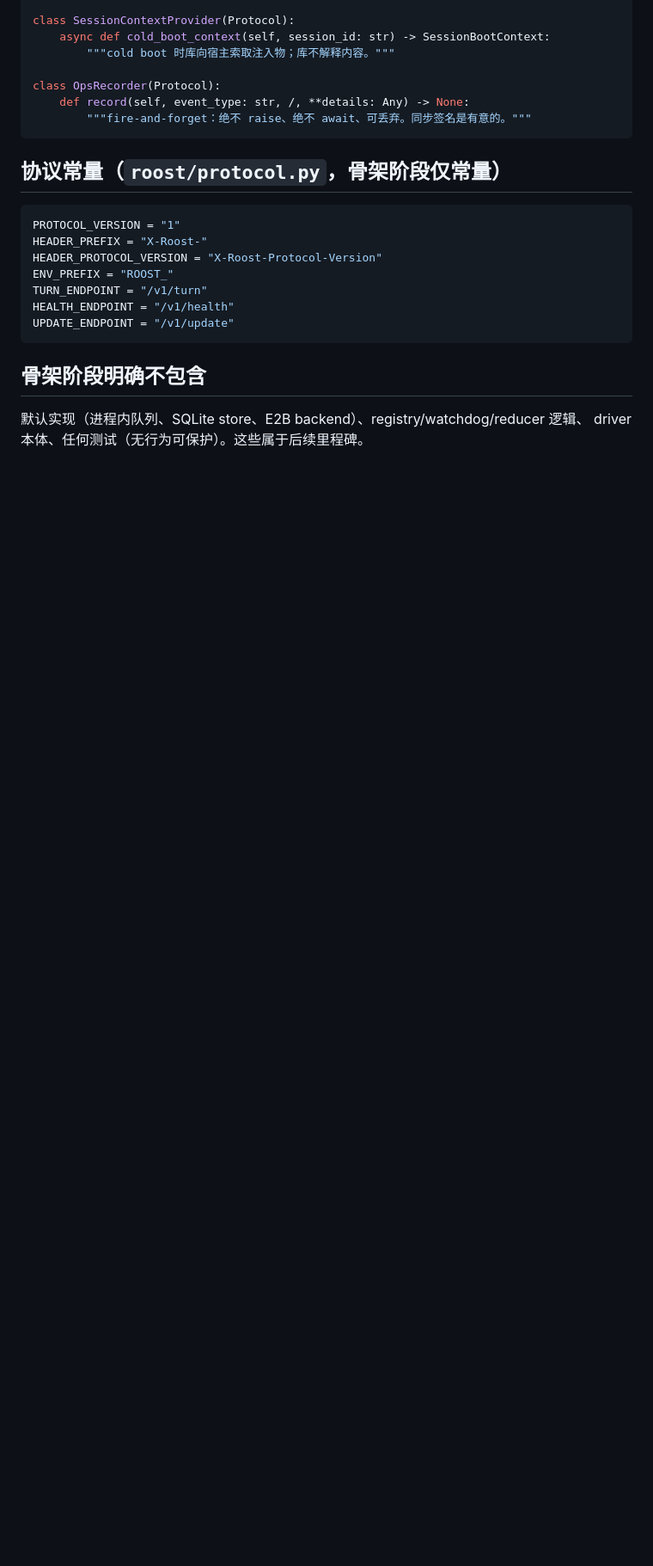
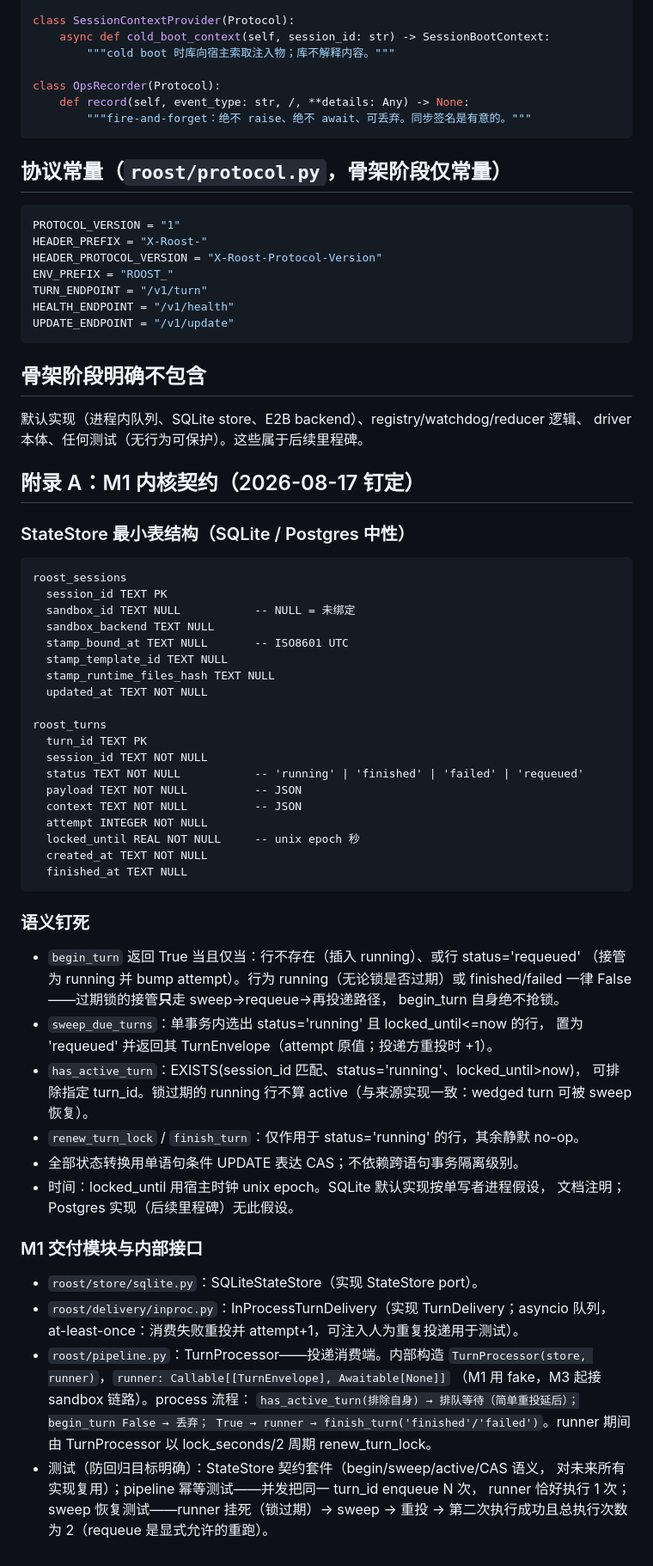
Before and after one commit to JerryChaox/roost, a Markdown page: CONTRACTS.md, the part around the change. Shown at 86% size. Drawn GitHub-style; blank space fills up the shorter version.

Commit message:
Pin M1 kernel contract: state schema, CAS semantics, pipeline modules
Co-Authored-By: Claude Fable 5 <noreply@anthropic.com>
Claude-Session: https://claude.ai/code/session_018JZAbNGuEBnfdfmko3Fu6G

````diff
--- a/CONTRACTS.md
+++ b/CONTRACTS.md
@@ -162,3 +162,61 @@ UPDATE_ENDPOINT = "/v1/update"
 
 默认实现（进程内队列、SQLite store、E2B backend）、registry/watchdog/reducer 逻辑、
 driver 本体、任何测试（无行为可保护）。这些属于后续里程碑。
+
+## 附录 A：M1 内核契约（2026-08-17 钉定）
+
+### StateStore 最小表结构（SQLite / Postgres 中性）
+
+```
+roost_sessions
+  session_id TEXT PK
+  sandbox_id TEXT NULL           -- NULL = 未绑定
+  sandbox_backend TEXT NULL
+  stamp_bound_at TEXT NULL       -- ISO8601 UTC
+  stamp_template_id TEXT NULL
+  stamp_runtime_files_hash TEXT NULL
+  updated_at TEXT NOT NULL
+
+roost_turns
+  turn_id TEXT PK
+  session_id TEXT NOT NULL
+  status TEXT NOT NULL           -- 'running' | 'finished' | 'failed' | 'requeued'
+  payload TEXT NOT NULL          -- JSON
+  context TEXT NOT NULL          -- JSON
+  attempt INTEGER NOT NULL
+  locked_until REAL NOT NULL     -- unix epoch 秒
+  created_at TEXT NOT NULL
+  finished_at TEXT NULL
+```
+
+### 语义钉死
+
+- `begin_turn` 返回 True 当且仅当：行不存在（插入 running）、或行 status='requeued'
+  （接管为 running 并 bump attempt）。行为 running（无论锁是否过期）或
+  finished/failed 一律 False——过期锁的接管**只**走 sweep→requeue→再投递路径，
+  begin_turn 自身绝不抢锁。
+- `sweep_due_turns`：单事务内选出 status='running' 且 locked_until<=now 的行，
+  置为 'requeued' 并返回其 TurnEnvelope（attempt 原值；投递方重投时 +1）。
+- `has_active_turn`：EXISTS(session_id 匹配、status='running'、locked_until>now)，
+  可排除指定 turn_id。锁过期的 running 行不算 active（与来源实现一致：wedged turn
+  可被 sweep 恢复）。
+- `renew_turn_lock` / `finish_turn`：仅作用于 status='running' 的行，其余静默 no-op。
+- 全部状态转换用单语句条件 UPDATE 表达 CAS；不依赖跨语句事务隔离级别。
+- 时间：locked_until 用宿主时钟 unix epoch。SQLite 默认实现按单写者进程假设，
+  文档注明；Postgres 实现（后续里程碑）无此假设。
+
+### M1 交付模块与内部接口
+
+- `roost/store/sqlite.py`：SQLiteStateStore（实现 StateStore port）。
+- `roost/delivery/inproc.py`：InProcessTurnDelivery（实现 TurnDelivery；asyncio 队列，
+  at-least-once：消费失败重投并 attempt+1，可注入人为重复投递用于测试）。
+- `roost/pipeline.py`：TurnProcessor——投递消费端。内部构造
+  `TurnProcessor(store, runner)`，`runner: Callable[[TurnEnvelope], Awaitable[None]]`
+  （M1 用 fake，M3 起接 sandbox 链路）。process 流程：
+  `has_active_turn(排除自身) → 排队等待（简单重投延后）；begin_turn False → 丢弃；
+  True → runner → finish_turn('finished'/'failed')`。runner 期间由 TurnProcessor
+  以 lock_seconds/2 周期 renew_turn_lock。
+- 测试（防回归目标明确）：StateStore 契约套件（begin/sweep/active/CAS 语义，
+  对未来所有实现复用）；pipeline 幂等测试——并发把同一 turn_id enqueue N 次，
+  runner 恰好执行 1 次；sweep 恢复测试——runner 挂死（锁过期）→ sweep → 重投 →
+  第二次执行成功且总执行次数为 2（requeue 是显式允许的重跑）。
````
